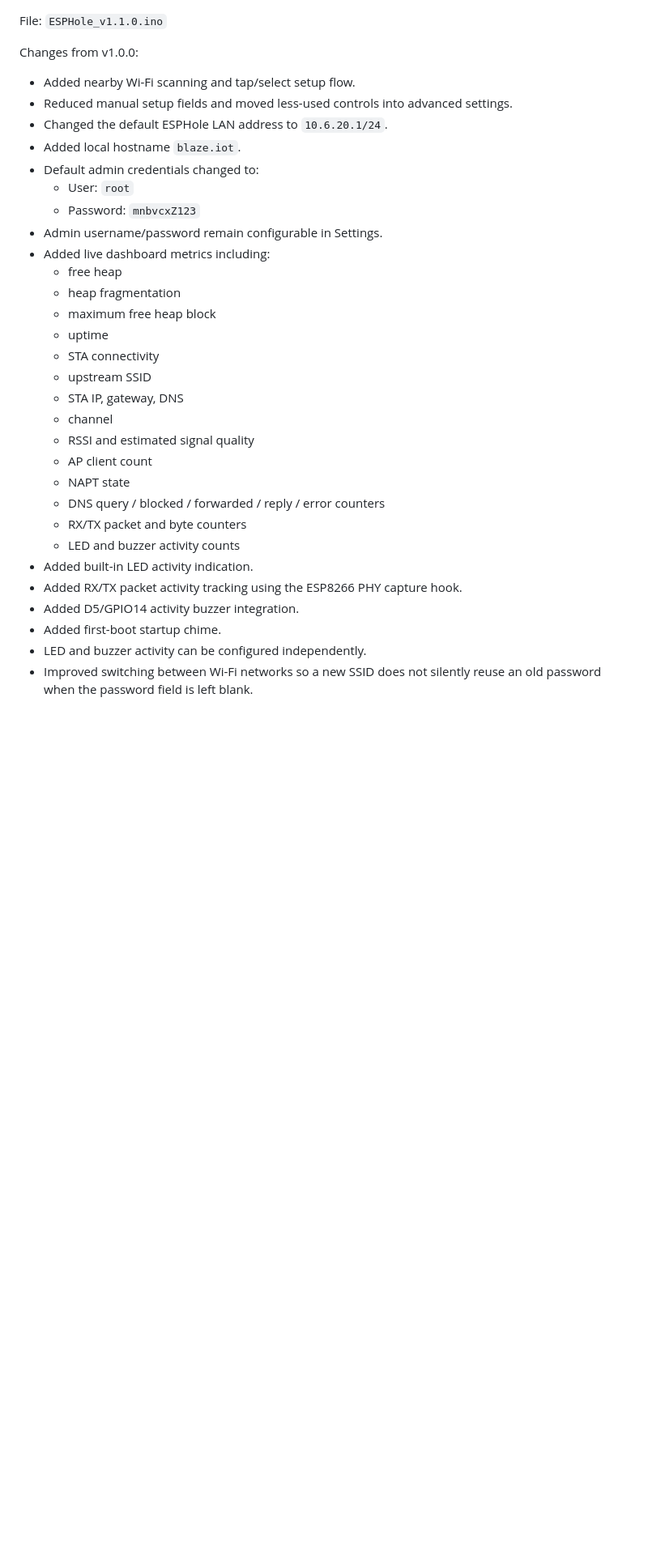
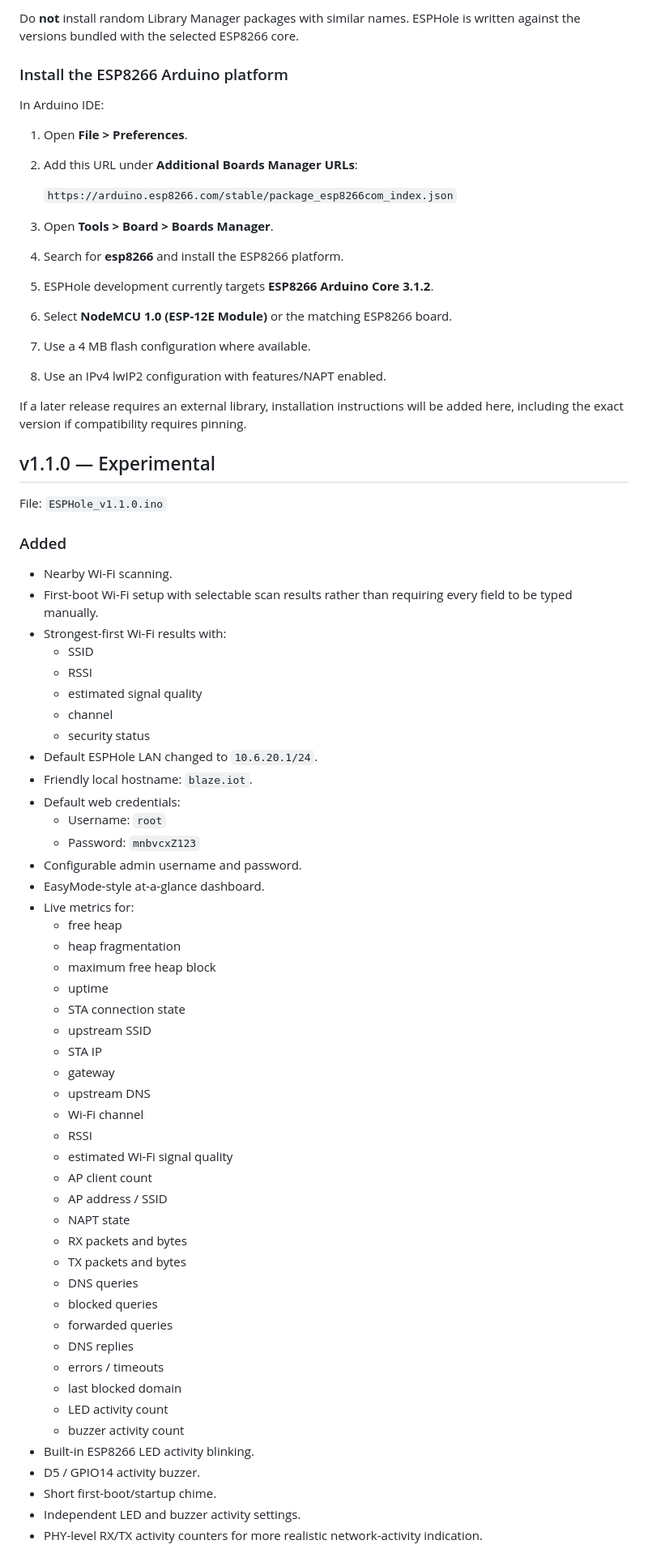
Before and after one commit to BlazingSystems/BlazingSystems-Experiments, a Markdown page: embedded/esphole/README.md, the part around one of its changes. Shown at 81% size. GitHub-like rendering; blank space fills up the shorter version.

Commit message:
docs: formalize ESPHole version history and dependency policy

```diff
--- a/embedded/esphole/README.md
+++ b/embedded/esphole/README.md
@@ -16,35 +56,73 @@ Experimental ESP8266 DNS sinkhole, captive setup portal, and Wi-Fi NAPT repeater
+Do **not** install random Library Manager packages with similar names. ESPHole is written against the versions bundled with the selected ESP8266 core.
+
+### Install the ESP8266 Arduino platform
+
+In Arduino IDE:
+
+1. Open **File > Preferences**.
+2. Add this URL under **Additional Boards Manager URLs**:
+
+   `https://arduino.esp8266.com/stable/package_esp8266com_index.json`
+
+3. Open **Tools > Board > Boards Manager**.
+4. Search for **esp8266** and install the ESP8266 platform.
+5. ESPHole development currently targets **ESP8266 Arduino Core 3.1.2**.
+6. Select **NodeMCU 1.0 (ESP-12E Module)** or the matching ESP8266 board.
+7. Use a 4 MB flash configuration where available.
+8. Use an IPv4 lwIP2 configuration with features/NAPT enabled.
+
+If a later release requires an external library, installation instructions will be added here, including the exact version if compatibility requires pinning.
+
+## v1.1.0 — Experimental
 
 File: `ESPHole_v1.1.0.ino`
 
-Changes from v1.0.0:
+### Added
 
-- Added nearby Wi-Fi scanning and tap/select setup flow.
-- Reduced manual setup fields and moved less-used controls into advanced settings.
-- Changed the default ESPHole LAN address to `10.6.20.1/24`.
-- Added local hostname `blaze.iot`.
-- Default admin credentials changed to:
-  - User: `root`
+- Nearby Wi-Fi scanning.
+- First-boot Wi-Fi setup with selectable scan results rather than requiring every field to be typed manually.
+- Strongest-first Wi-Fi results with:
+  - SSID
+  - RSSI
+  - estimated signal quality
+  - channel
+  - security status
+- Default ESPHole LAN changed to `10.6.20.1/24`.
+- Friendly local hostname: `blaze.iot`.
+- Default web credentials:
+  - Username: `root`
   - Password: `mnbvcxZ123`
-- Admin username/password remain configurable in Settings.
-- Added live dashboard metrics including:
+- Configurable admin username and password.
+- EasyMode-style at-a-glance dashboard.
+- Live metrics for:
   - free heap
   - heap fragmentation
   - maximum free heap block
   - uptime
-  - STA connectivity
+  - STA connection state
   - upstream SSID
-  - STA IP, gateway, DNS
-  - channel
-  - RSSI and estimated signal quality
+  - STA IP
+  - gateway
+  - upstream DNS
+  - Wi-Fi channel
+  - RSSI
+  - estimated Wi-Fi signal quality
   - AP client count
+  - AP address / SSID
   - NAPT state
-  - DNS query / blocked / forwarded / reply / error counters
-  - RX/TX packet and byte counters
-  - LED and buzzer activity counts
-- Added built-in LED activity indication.
-- Added RX/TX packet activity tracking using the ESP8266 PHY capture hook.
-- Added D5/GPIO14 activity buzzer integration.
-- Added first-boot startup chime.
-- LED and buzzer activity can be configured independently.
-- Improved switching between Wi-Fi networks so a new SSID does not silently reuse an old password when the password field is left blank.
+  - RX packets and bytes
+  - TX packets and bytes
+  - DNS queries
+  - blocked queries
+  - forwarded queries
+  - DNS replies
+  - errors / timeouts
+  - last blocked domain
+  - LED activity count
+  - buzzer activity count
+- Built-in ESP8266 LED activity blinking.
+- D5 / GPIO14 activity buzzer.
+- Short first-boot/startup chime.
+- Independent LED and buzzer activity settings.
+- PHY-level RX/TX activity counters for more realistic network-activity indication.
 
```
Also changed, not shown: other parts of embedded/esphole/README.md (+113 -38 lines).
